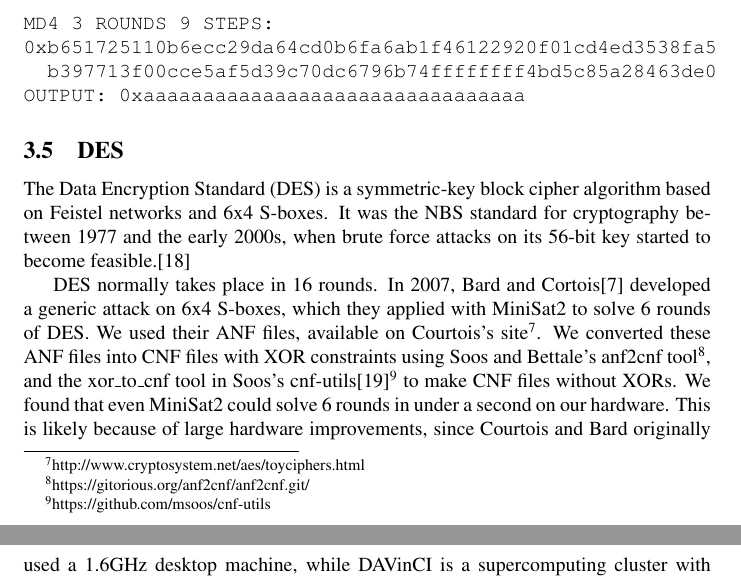
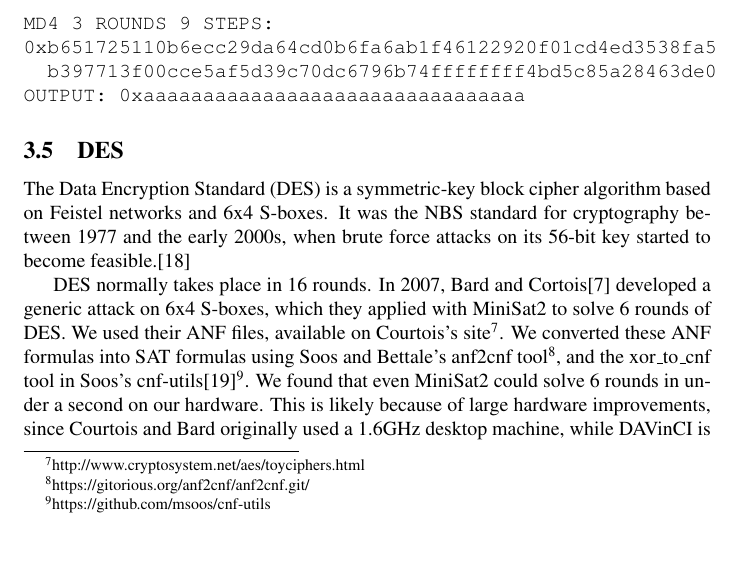
Before and after one commit to kingofferrets/Comp541Project, a LaTeX document (paper/security.tex, which reads paper/des.tex): two parts of pages 6 and 7 of 10 before the commit and part of page 6 of 10 after it, the two joined at a grey line, cut so that both start at the same text, the shorter picture padded with empty space. Compiled offline with pdfLaTeX.

Commit message:
Removed explicit mention of ANF -> XOR CNF -> CNF conversion from des.tex

```diff
--- a/paper/des.tex
+++ b/paper/des.tex
@@ -3,4 +3,4 @@
 
 The Data Encryption Standard (DES) is a symmetric-key block cipher algorithm based on Feistel networks and 6x4 S-boxes. It was the NBS standard for cryptography between 1977 and the early 2000s, when brute force attacks on its 56-bit key started to become feasible.\cite{Simmons16}
 
-DES normally takes place in 16 rounds. In 2007, Bard and Cortois\cite{CB07} developed a generic attack on 6x4 S-boxes, which they applied with MiniSat2 to solve 6 rounds of DES.  We used their ANF files, available on Courtois's site\footnote{http://www.cryptosystem.net/aes/toyciphers.html}. We converted these ANF files into CNF files with XOR constraints using Soos and Bettale's anf2cnf tool\footnote{https://gitorious.org/anf2cnf/anf2cnf.git/}, and the xor\_to\_cnf tool in Soos's cnf-utils\cite{SNC09}\footnote{https://github.com/msoos/cnf-utils} to make CNF files without XORs. We found that even MiniSat2 could solve 6 rounds in under a second on our hardware. This is likely because of large hardware improvements, since Courtois and Bard originally used a 1.6GHz desktop machine, while DAVinCI is a supercomputing cluster with 2.83GHz CPUs. To compensate, we instead converted and solved another ANF they had provided for attacking 8 rounds of DES with 16 chosen plaintexts to provide a more difficult problem with which to compare solvers. We solved the resulting SAT formula 100 times per solver and took the median.
+DES normally takes place in 16 rounds. In 2007, Bard and Cortois\cite{CB07} developed a generic attack on 6x4 S-boxes, which they applied with MiniSat2 to solve 6 rounds of DES.  We used their ANF files, available on Courtois's site\footnote{http://www.cryptosystem.net/aes/toyciphers.html}. We converted these ANF formulas into SAT formulas using Soos and Bettale's anf2cnf tool\footnote{https://gitorious.org/anf2cnf/anf2cnf.git/}, and the xor\_to\_cnf tool in Soos's cnf-utils\cite{SNC09}\footnote{https://github.com/msoos/cnf-utils}. We found that even MiniSat2 could solve 6 rounds in under a second on our hardware. This is likely because of large hardware improvements, since Courtois and Bard originally used a 1.6GHz desktop machine, while DAVinCI is a supercomputing cluster with 2.83GHz CPUs. To compensate, we instead converted and solved another ANF they had provided for attacking 8 rounds of DES with 16 chosen plaintexts to provide a more difficult problem with which to compare solvers. We solved the resulting SAT formula 100 times per solver and took the median.
```
